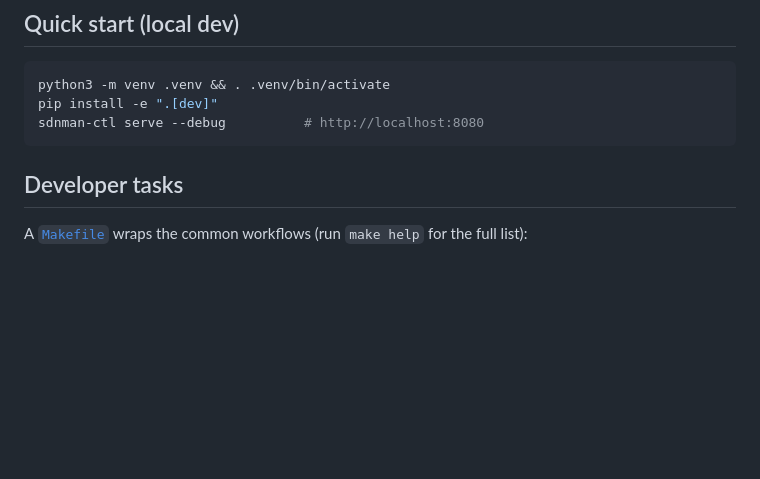
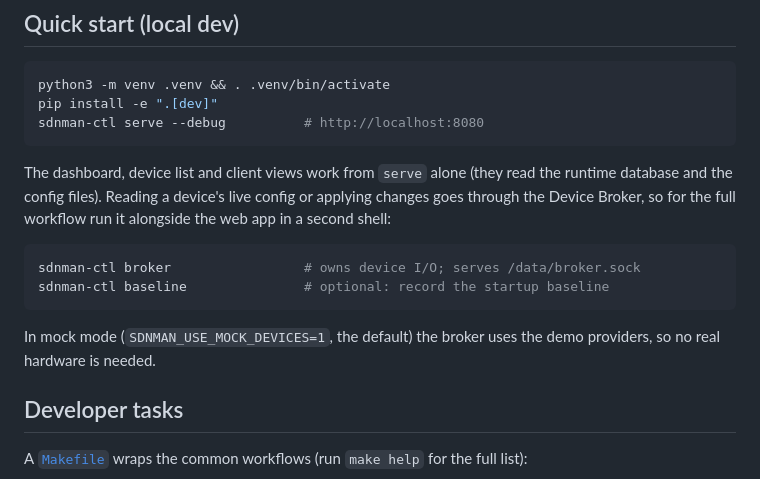
Before and after one commit to nanosonde/hsnc, a Markdown page: README.md, the part around the change. Rendered like a GitHub page; blank space fills up the shorter version.

````diff
--- a/README.md
+++ b/README.md
@@ -126,6 +126,19 @@ python3 -m venv .venv && . .venv/bin/activate
 pip install -e ".[dev]"
 sdnman-ctl serve --debug          # http://localhost:8080
 ```
+
+The dashboard, device list and client views work from `serve` alone (they read
+the runtime database and the config files). Reading a device's live config or
+applying changes goes through the Device Broker, so for the full workflow run it
+alongside the web app in a second shell:
+
+```bash
+sdnman-ctl broker                 # owns device I/O; serves /data/broker.sock
+sdnman-ctl baseline               # optional: record the startup baseline
+```
+
+In mock mode (`SDNMAN_USE_MOCK_DEVICES=1`, the default) the broker uses the demo
+providers, so no real hardware is needed.
 
 ## Developer tasks
 
````
Also changed, not shown: mocks/README.md (+7 -3 lines).
